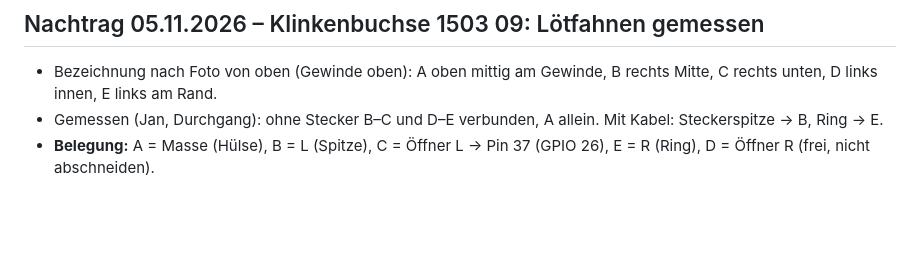
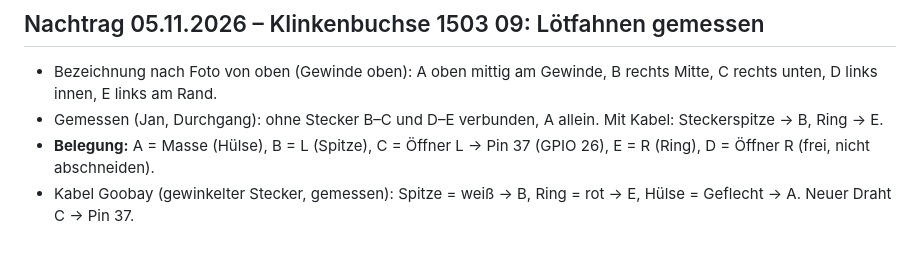
Before and after one commit to janshort4all/peppa-box, a Markdown page: STECKBRIEF.md, the part around the change. Drawn GitHub-style; blank space fills up the shorter version.

Commit message:
Steckbrief: Aderfarben Klinkenkabel zugeordnet
Co-Authored-By: Claude Opus 5.5 <noreply@anthropic.com>
Claude-Session: https://claude.ai/code/session_01VRacZkFUTXrponn8dRXmQT

```diff
--- a/STECKBRIEF.md
+++ b/STECKBRIEF.md
@@ -459,3 +459,4 @@ Python-Pakete: manifold3d, trimesh, numpy, pillow, matplotlib, opencv-python.
 - Bezeichnung nach Foto von oben (Gewinde oben): A oben mittig am Gewinde, B rechts Mitte, C rechts unten, D links innen, E links am Rand.
 - Gemessen (Jan, Durchgang): ohne Stecker B–C und D–E verbunden, A allein. Mit Kabel: Steckerspitze → B, Ring → E.
 - **Belegung:** A = Masse (Hülse), B = L (Spitze), C = Öffner L → Pin 37 (GPIO 26), E = R (Ring), D = Öffner R (frei, nicht abschneiden).
+- Kabel Goobay (gewinkelter Stecker, gemessen): Spitze = weiß → B, Ring = rot → E, Hülse = Geflecht → A. Neuer Draht C → Pin 37.
```
